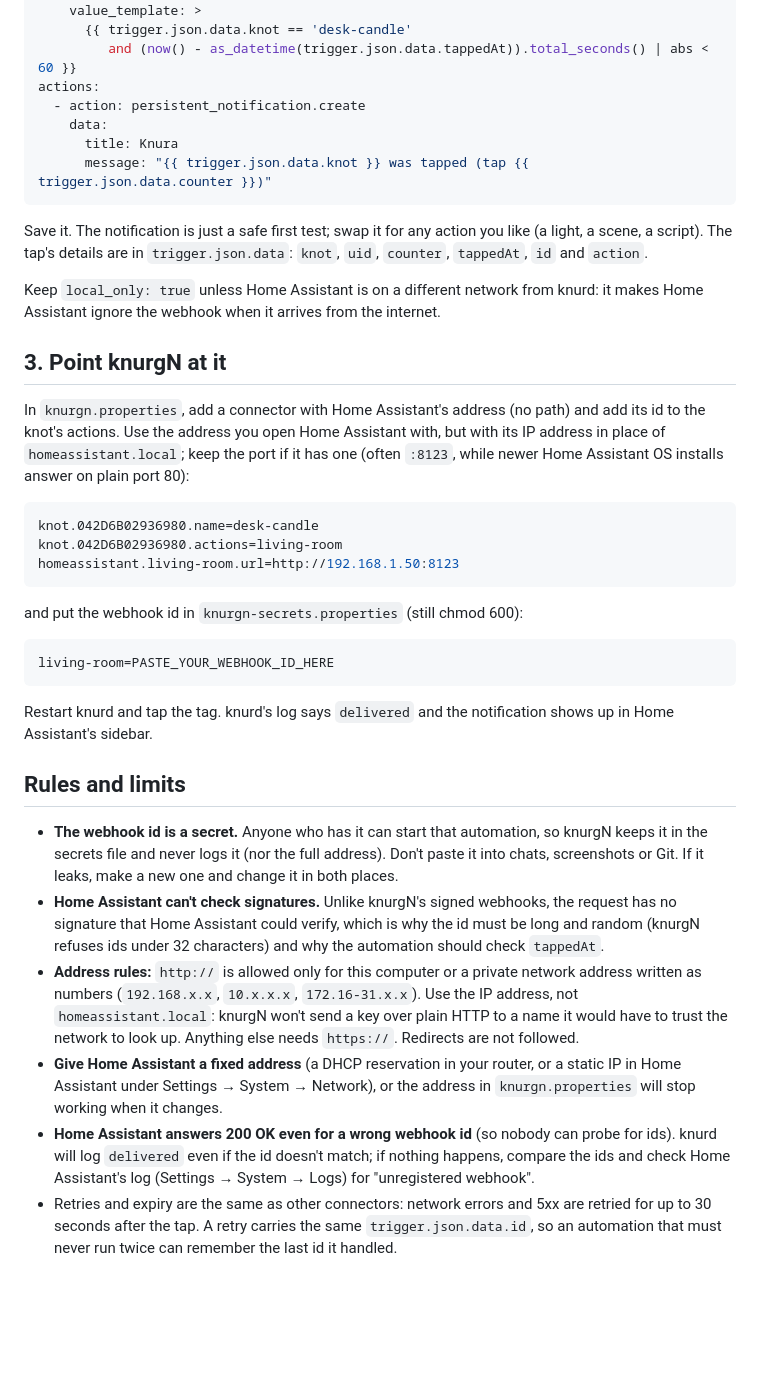
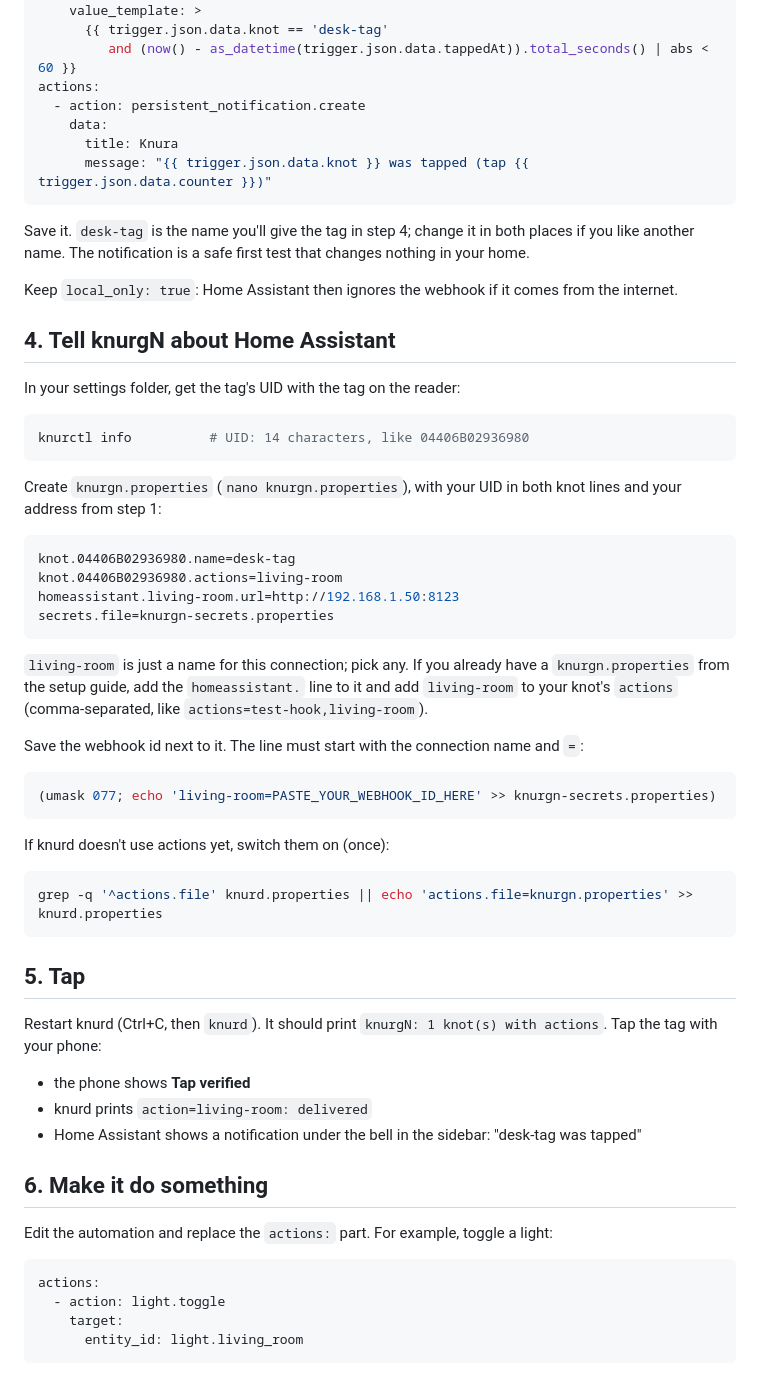
Before and after one commit to knura-dev/knura, a Markdown page: docs/home-assistant.md, the part around one of its changes. Rendered like a GitHub page; blank space fills up the shorter version.

````diff
--- a/docs/home-assistant.md
+++ b/docs/home-assistant.md
@@ -39,6 +96,6 @@ conditions:
   - condition: template
     value_template: >
-      {{ trigger.json.data.knot == 'desk-candle'
+      {{ trigger.json.data.knot == 'desk-tag'
          and (now() - as_datetime(trigger.json.data.tappedAt)).total_seconds() | abs < 60 }}
 actions:
   - action: persistent_notification.create
@@ -47,52 +104,62 @@ actions:
       message: "{{ trigger.json.data.knot }} was tapped (tap {{ trigger.json.data.counter }})"
 ```
 
-Save it. The notification is just a safe first test; swap it for any action you like (a light,
-a scene, a script). The tap's details are in `trigger.json.data`: `knot`, `uid`, `counter`,
-`tappedAt`, `id` and `action`.
+Save it. `desk-tag` is the name you'll give the tag in step 4; change it in both places if you
+like another name. The notification is a safe first test that changes nothing in your home.
 
-Keep `local_only: true` unless Home Assistant is on a different network from knurd: it makes
-Home Assistant ignore the webhook when it arrives from the internet.
+Keep `local_only: true`: Home Assistant then ignores the webhook if it comes from the internet.
 
-## 3. Point knurgN at it
+## 4. Tell knurgN about Home Assistant
 
-In `knurgn.properties`, add a connector with Home Assistant's address (no path) and add its id
-to the knot's actions. Use the address you open Home Assistant with, but with its IP address in
-place of `homeassistant.local`; keep the port if it has one (often `:8123`, while newer Home
-Assistant OS installs answer on plain port 80):
+In your settings folder, get the tag's UID with the tag on the reader:
+
+```sh
+knurctl info          # UID: 14 characters, like 04406B02936980
+```
+
+Create `knurgn.properties` (`nano knurgn.properties`), with your UID in both knot lines and your
+address from step 1:
 
 ```properties
-knot.042D6B02936980.name=desk-candle
-knot.042D6B02936980.actions=living-room
+knot.04406B02936980.name=desk-tag
+knot.04406B02936980.actions=living-room
 homeassistant.living-room.url=http://192.168.1.50:8123
+secrets.file=knurgn-secrets.properties
 ```
 
-and put the webhook id in `knurgn-secrets.properties` (still chmod 600):
+`living-room` is just a name for this connection; pick any. If you already have a
+`knurgn.properties` from the setup guide, add the `homeassistant.` line to it and add
+`living-room` to your knot's `actions` (comma-separated, like `actions=test-hook,living-room`).
 
-```properties
-living-room=PASTE_YOUR_WEBHOOK_ID_HERE
+Save the webhook id next to it. The line must start with the connection name and `=`:
+
+```sh
+(umask 077; echo 'living-room=PASTE_YOUR_WEBHOOK_ID_HERE' >> knurgn-secrets.properties)
 ```
 
-Restart knurd and tap the tag. knurd's log says `delivered` and the notification shows up in
-Home Assistant's sidebar.
+If knurd doesn't use actions yet, switch them on (once):
 
-## Rules and limits
+```sh
+grep -q '^actions.file' knurd.properties || echo 'actions.file=knurgn.properties' >> knurd.properties
+```
 
-- **The webhook id is a secret.** Anyone who has it can start that automation, so knurgN keeps
-  it in the secrets file and never logs it (nor the full address). Don't paste it into chats,
-  screenshots or Git. If it leaks, make a new one and change it in both places.
-- **Home Assistant can't check signatures.** Unlike knurgN's signed webhooks, the request has
-  no signature that Home Assistant could verify, which is why the id must be long and random
-  (knurgN refuses ids under 32 characters) and why the automation should check `tappedAt`.
-- **Address rules:** `http://` is allowed only for this computer or a private network address
-  written as numbers (`192.168.x.x`, `10.x.x.x`, `172.16-31.x.x`). Use the IP address, not
-  `homeassistant.local`: knurgN won't send a key over plain HTTP to a name it would have to
-  trust the network to look up. Anything else needs `https://`. Redirects are not followed.
-- **Give Home Assistant a fixed address** (a DHCP reservation in your router, or a static IP in
-  Home Assistant under Settings → System → Network), or the address in `knurgn.properties` will
-  stop working when it changes.
-- **Home Assistant answers 200 OK even for a wrong webhook id** (so nobody can probe for ids).
-  knurd will log `delivered` even if the id doesn't match; if nothing happens, compare the ids
-  and check Home Assistant's log (Settings → System → Logs) for "unregistered webhook".
-- Retries and expiry are the same as other connectors: network errors and 5xx are retried for
-  up to 30 seconds after the tap. A retry carries the same `trigger.json.data.id`, so an
+## 5. Tap
+
+Restart knurd (Ctrl+C, then `knurd`). It should print `knurgN: 1 knot(s) with actions`. Tap the
+tag with your phone:
+
+- the phone shows **Tap verified**
+- knurd prints `action=living-room: delivered`
+- Home Assistant shows a notification under the bell in the sidebar: "desk-tag was tapped"
+
+## 6. Make it do something
+
+Edit the automation and replace the `actions:` part. For example, toggle a light:
+
+```yaml
+actions:
+  - action: light.toggle
+    target:
+      entity_id: light.living_room
+```
+
````
Also changed, not shown: other parts of docs/home-assistant.md (+111 -16 lines), docs/setup-from-release.md (+2 -1 lines).
